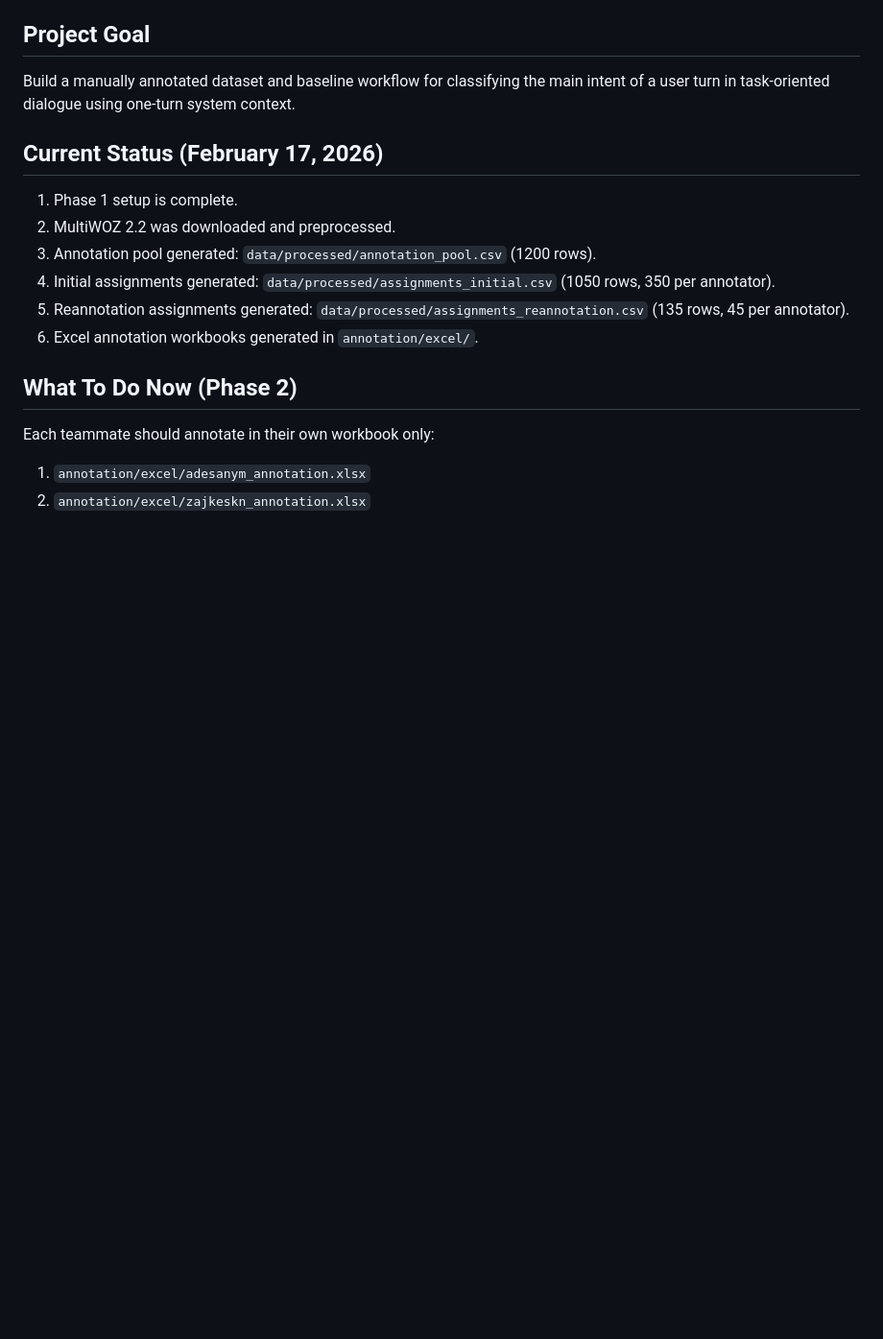
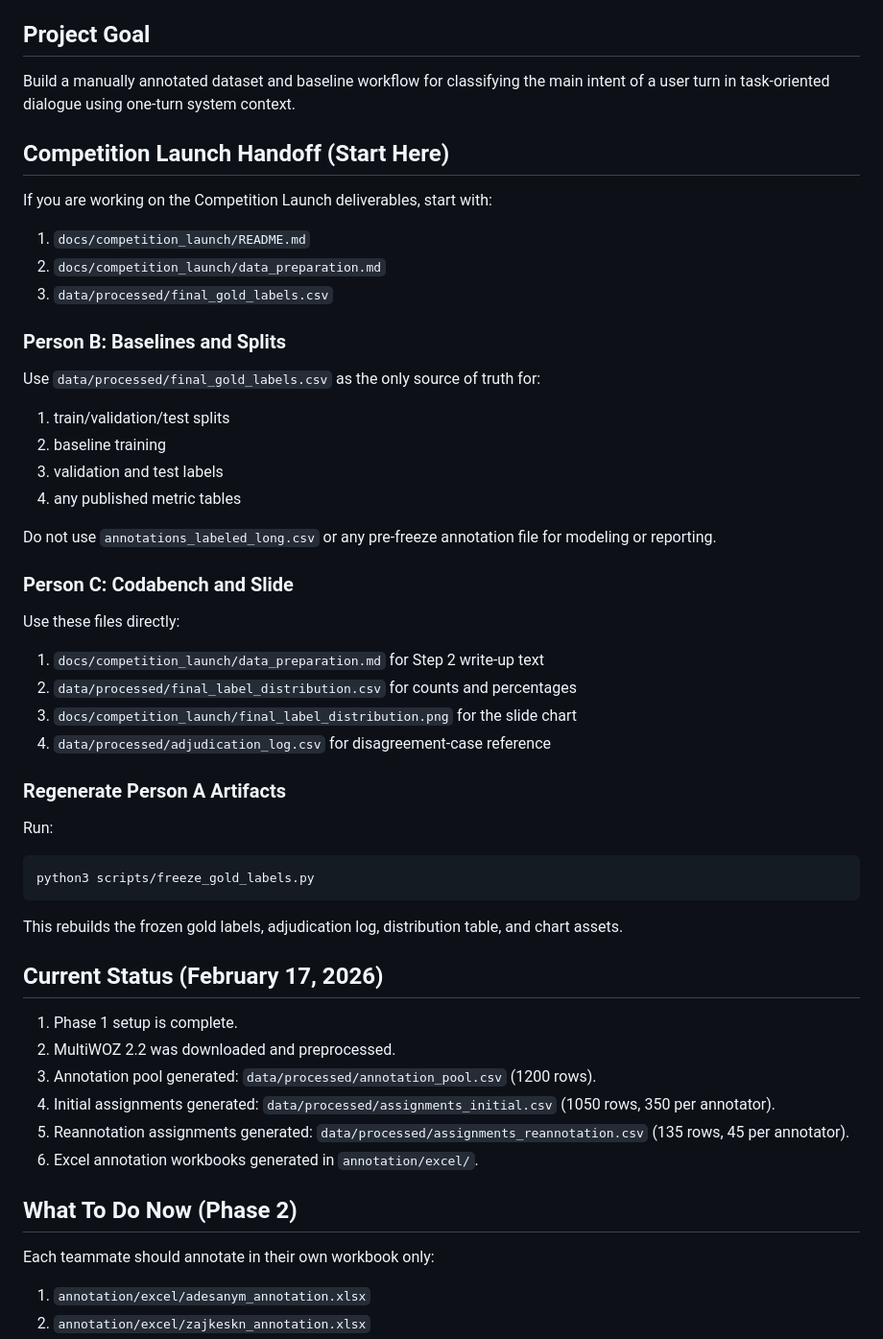
Before and after one commit to mayowa2133/4nl3-project, a Markdown page: README.md, the part around the change. Shown at 96% size. Drawn GitHub-style; blank space fills up the shorter version.

Commit message:
Add competition launch handoff to README

````diff
--- a/README.md
+++ b/README.md
@@ -11,6 +11,46 @@
 Build a manually annotated dataset and baseline workflow for classifying the
 main intent of a user turn in task-oriented dialogue using one-turn system
 context.
+
+## Competition Launch Handoff (Start Here)
+
+If you are working on the Competition Launch deliverables, start with:
+
+1. `docs/competition_launch/README.md`
+2. `docs/competition_launch/data_preparation.md`
+3. `data/processed/final_gold_labels.csv`
+
+### Person B: Baselines and Splits
+
+Use `data/processed/final_gold_labels.csv` as the only source of truth for:
+
+1. train/validation/test splits
+2. baseline training
+3. validation and test labels
+4. any published metric tables
+
+Do not use `annotations_labeled_long.csv` or any pre-freeze annotation file for
+modeling or reporting.
+
+### Person C: Codabench and Slide
+
+Use these files directly:
+
+1. `docs/competition_launch/data_preparation.md` for Step 2 write-up text
+2. `data/processed/final_label_distribution.csv` for counts and percentages
+3. `docs/competition_launch/final_label_distribution.png` for the slide chart
+4. `data/processed/adjudication_log.csv` for disagreement-case reference
+
+### Regenerate Person A Artifacts
+
+Run:
+
+```bash
+python3 scripts/freeze_gold_labels.py
+```
+
+This rebuilds the frozen gold labels, adjudication log, distribution table, and
+chart assets.
 
 ## Current Status (February 17, 2026)
 
````
